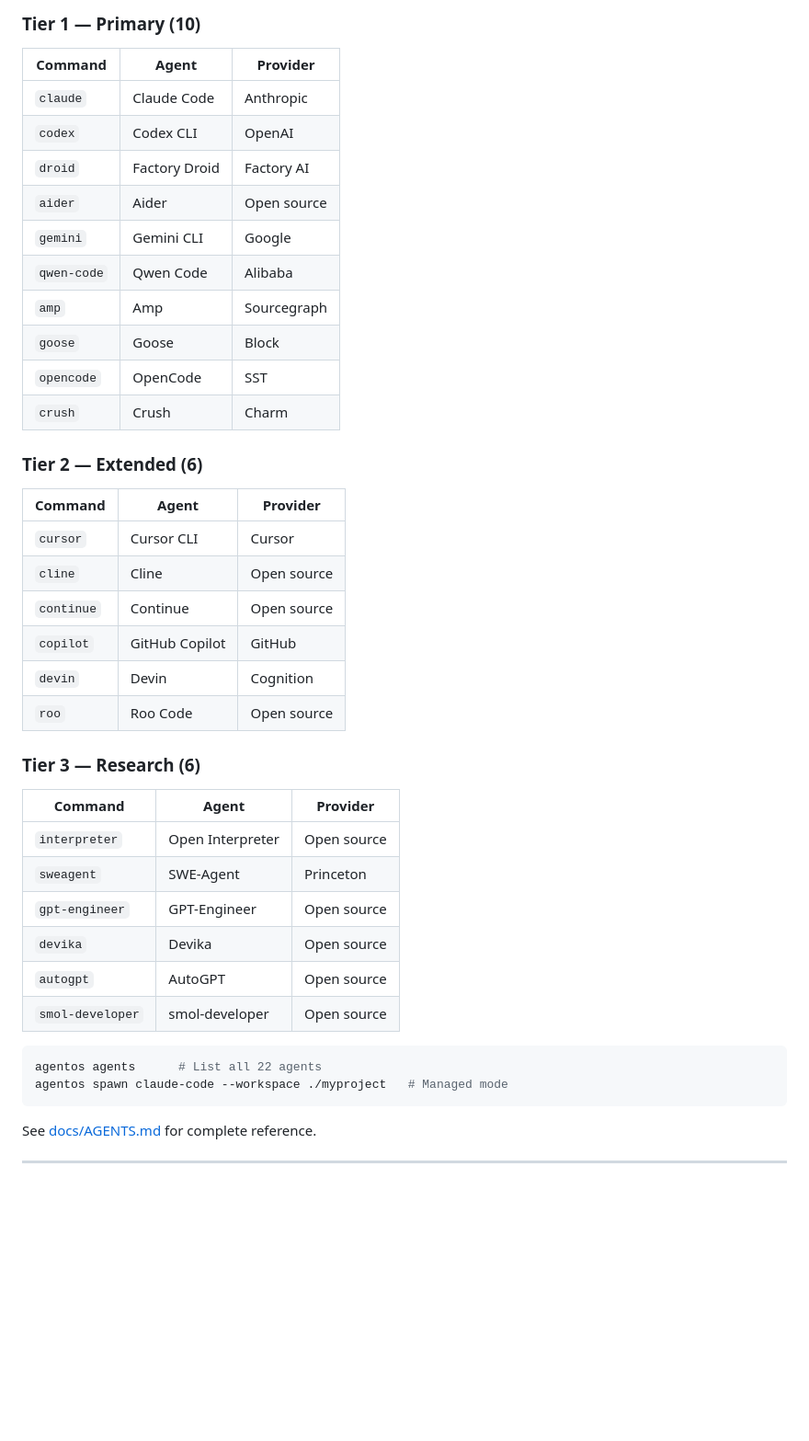
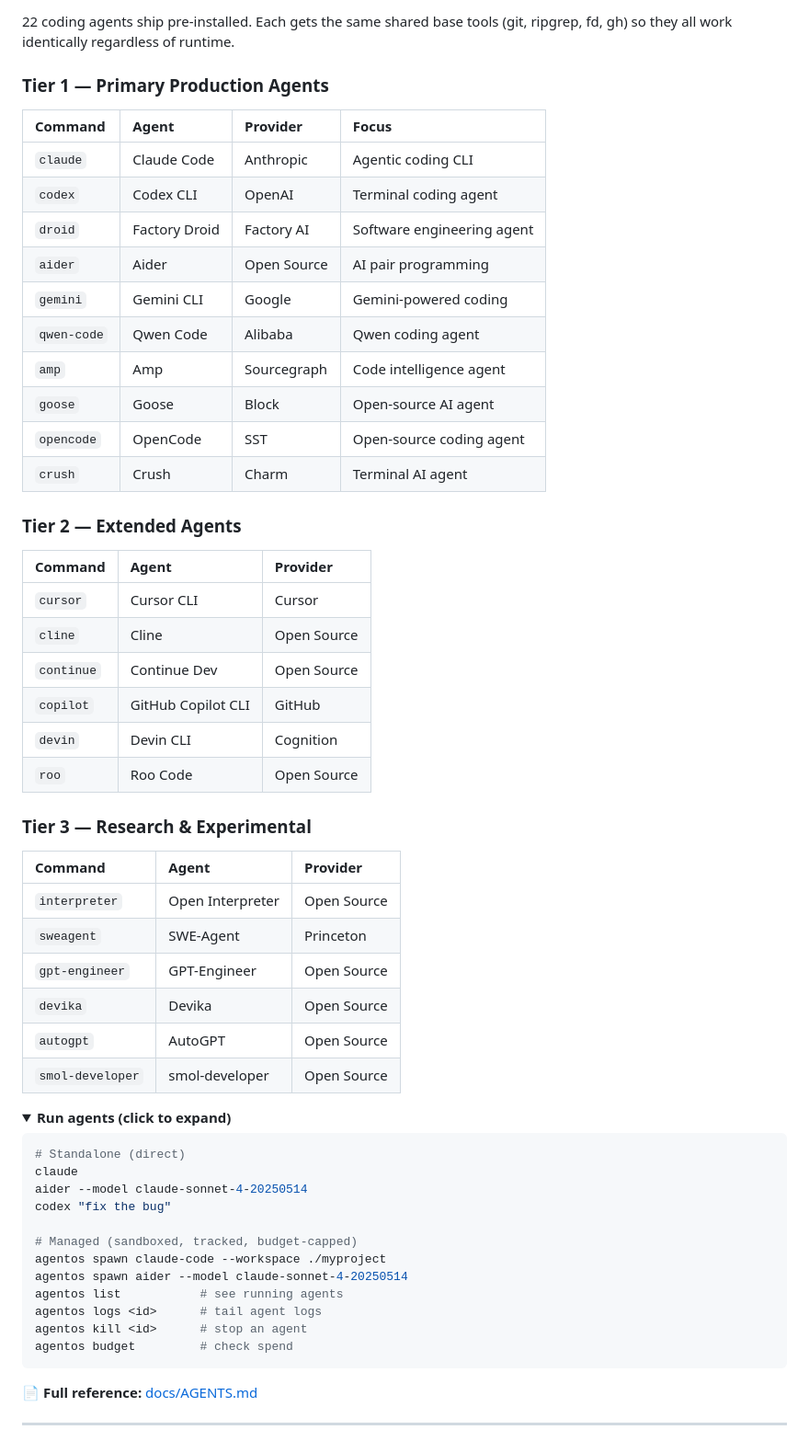
Before and after one commit to anubhavg-icpl/agentos, a Markdown page: README.md, the part around one of its changes. Shown at 92% size. Rendered like a GitHub page; folded sections open; blank space fills up the shorter version.

````diff
--- a/README.md
+++ b/README.md
@@ -84,48 +106,67 @@ aider     # AI pair programmer
 </div>
 
-### Tier 1 — Primary (10)
+<br/>
+
+22 coding agents ship pre-installed. Each gets the same shared base tools (git, ripgrep, fd, gh) so they all work identically regardless of runtime.
+
+### Tier 1 — Primary Production Agents
+
+| Command | Agent | Provider | Focus |
+|:---|:---|:---|:---|
+| `claude` | Claude Code | Anthropic | Agentic coding CLI |
+| `codex` | Codex CLI | OpenAI | Terminal coding agent |
+| `droid` | Factory Droid | Factory AI | Software engineering agent |
+| `aider` | Aider | Open Source | AI pair programming |
+| `gemini` | Gemini CLI | Google | Gemini-powered coding |
+| `qwen-code` | Qwen Code | Alibaba | Qwen coding agent |
+| `amp` | Amp | Sourcegraph | Code intelligence agent |
+| `goose` | Goose | Block | Open-source AI agent |
+| `opencode` | OpenCode | SST | Open-source coding agent |
+| `crush` | Crush | Charm | Terminal AI agent |
+
+### Tier 2 — Extended Agents
 
 | Command | Agent | Provider |
-|---------|-------|----------|
-| `claude` | Claude Code | Anthropic |
-| `codex` | Codex CLI | OpenAI |
-| `droid` | Factory Droid | Factory AI |
-| `aider` | Aider | Open source |
-| `gemini` | Gemini CLI | Google |
-| `qwen-code` | Qwen Code | Alibaba |
-| `amp` | Amp | Sourcegraph |
-| `goose` | Goose | Block |
-| `opencode` | OpenCode | SST |
-| `crush` | Crush | Charm |
+|:---|:---|:---|
+| `cursor` | Cursor CLI | Cursor |
+| `cline` | Cline | Open Source |
+| `continue` | Continue Dev | Open Source |
+| `copilot` | GitHub Copilot CLI | GitHub |
+| `devin` | Devin CLI | Cognition |
+| `roo` | Roo Code | Open Source |
 
-### Tier 2 — Extended (6)
+### Tier 3 — Research & Experimental
 
 | Command | Agent | Provider |
-|---------|-------|----------|
-| `cursor` | Cursor CLI | Cursor |
-| `cline` | Cline | Open source |
-| `continue` | Continue | Open source |
-| `copilot` | GitHub Copilot | GitHub |
-| `devin` | Devin | Cognition |
-| `roo` | Roo Code | Open source |
+|:---|:---|:---|
+| `interpreter` | Open Interpreter | Open Source |
+| `sweagent` | SWE-Agent | Princeton |
+| `gpt-engineer` | GPT-Engineer | Open Source |
+| `devika` | Devika | Open Source |
+| `autogpt` | AutoGPT | Open Source |
+| `smol-developer` | smol-developer | Open Source |
 
-### Tier 3 — Research (6)
-
-| Command | Agent | Provider |
-|---------|-------|----------|
-| `interpreter` | Open Interpreter | Open source |
-| `sweagent` | SWE-Agent | Princeton |
-| `gpt-engineer` | GPT-Engineer | Open source |
-| `devika` | Devika | Open source |
-| `autogpt` | AutoGPT | Open source |
-| `smol-developer` | smol-developer | Open source |
+<details>
+<summary><b>Run agents (click to expand)</b></summary>
 
 ```bash
-agentos agents      # List all 22 agents
-agentos spawn claude-code --workspace ./myproject   # Managed mode
+# Standalone (direct)
+claude
+aider --model claude-sonnet-4-20250514
+codex "fix the bug"
+
+# Managed (sandboxed, tracked, budget-capped)
+agentos spawn claude-code --workspace ./myproject
+agentos spawn aider --model claude-sonnet-4-20250514
+agentos list           # see running agents
+agentos logs <id>      # tail agent logs
+agentos kill <id>      # stop an agent
+agentos budget         # check spend
 ```
 
-See [docs/AGENTS.md](docs/AGENTS.md) for complete reference.
+</details>
+
+📄 **Full reference:** [docs/AGENTS.md](docs/AGENTS.md)
 
 ---
 
````
Also changed, not shown: other parts of README.md (+307 -202 lines).
